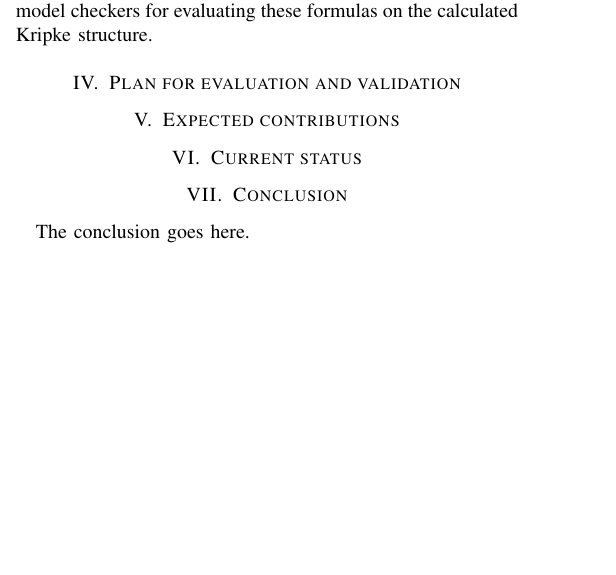
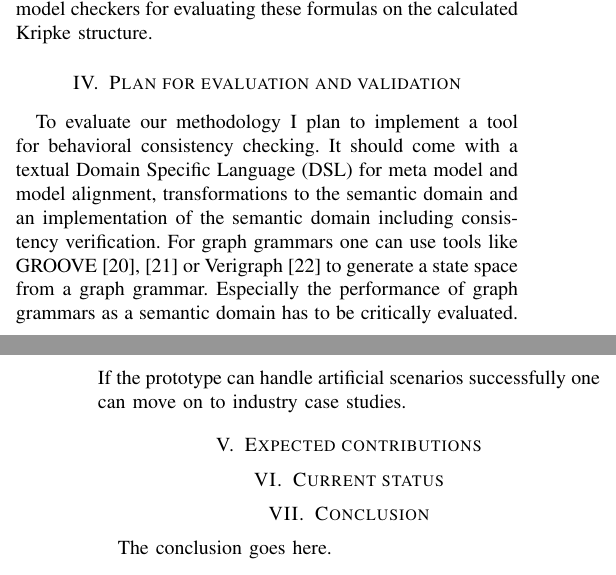
Before and after one commit to timKraeuter/MODELS-2021, a LaTeX paper (main.tex): part of one column of page 2 of 3 before the commit and two parts of the columns of pages 2 and 3 of 3 after it, the two joined at a grey line, cut so that both start at the same text, the shorter picture padded with empty space. Compiled offline with pdfLaTeX.

Commit message:
section IV written

```diff
--- a/main.tex
+++ b/main.tex
@@ -462,8 +462,11 @@ In the best case the specification of constraints is independent of the semantic
 Besides checking general properties such as deadlocks or simple safety properties, users must be able to define more complex properties in a temporal logic.
 I aim to reuse existing model checkers for evaluating these formulas on the calculated Kripke structure.
 \section{Plan for evaluation and validation}
-% Design science? --> Develop prototype to execute the combined model.
-% Evaluate using examples/case studies (hopefully from practice). Check performance
+To evaluate our methodology I plan to implement a tool for behavioral consistency checking.
+It should come with a textual \gls{dsl} for meta model and model alignment, transformations to the semantic domain and an implementation of the semantic domain including consistency verification.
+For graph grammars one can use tools like GROOVE \cite{ghamarianModellingAnalysisUsing2012, rensinkGROOVESimulatorTool2004} or Verigraph \cite{costaVerigraphSystemSpecification2016} to generate a state space from a graph grammar.
+Especially the performance of graph grammars as a semantic domain has to be critically evaluated.
+If the prototype can handle artificial scenarios successfully one can move on to industry case studies.
 
 \section{Expected contributions}
 % Relating behavioral models (aligning the respective metamodels)
```
